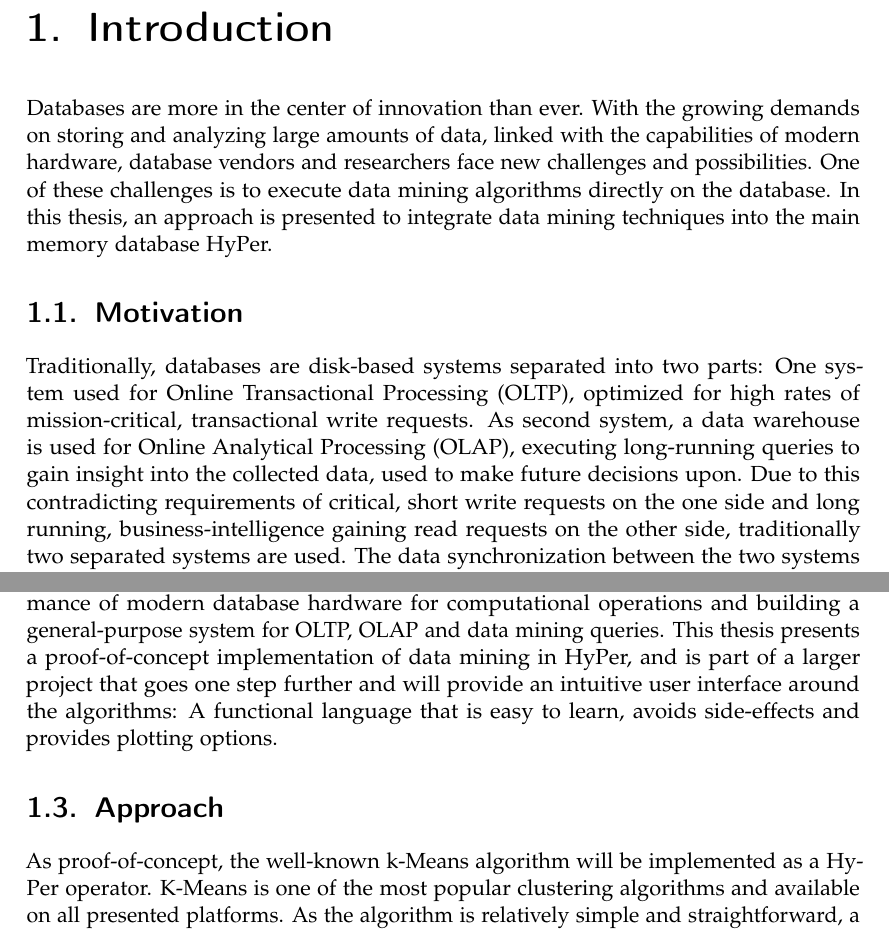
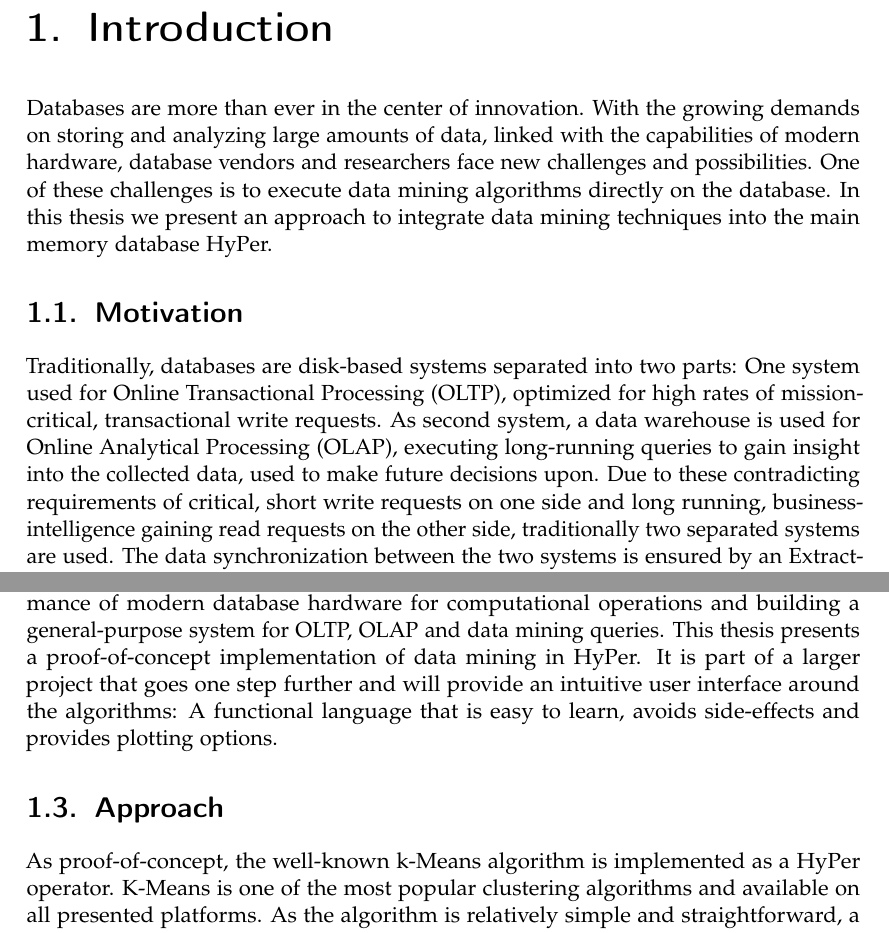
Before and after one commit to markap/Master-Thesis, a LaTeX thesis (main.tex, which reads chapters/introduction.tex): two parts of pages 6 and 8 of 73, joined at a grey line, cut so that both start at the same text. Compiled offline with pdfLaTeX; a LaTeX package or settings file that is missing is left out.

Commit message:
update introduction: alba changes

```diff
--- a/chapters/introduction.tex
+++ b/chapters/introduction.tex
@@ -1,8 +1,8 @@
 \chapter{Introduction}\label{chapter:introduction}
 
-Databases are more in the center of innovation than ever. With the growing demands on storing and analyzing large amounts of data, linked with the capabilities of modern hardware, database vendors and researchers face new challenges and possibilities. One of these challenges is to execute data mining algorithms directly on the database. In this thesis, an approach is presented to integrate data mining techniques into the main memory database HyPer.
+Databases are more than ever in the center of innovation. With the growing demands on storing and analyzing large amounts of data, linked with the capabilities of modern hardware, database vendors and researchers face new challenges and possibilities. One of these challenges is to execute data mining algorithms directly on the database. In this thesis we present an approach to integrate data mining techniques into the main memory database HyPer.
 
 \section{Motivation}
 
-Traditionally, databases are disk-based systems separated into two parts: One system used for Online Transactional Processing (OLTP), optimized for high rates of mission-critical, transactional write requests. As second system, a data warehouse is used for Online Analytical Processing (OLAP), executing long-running queries to gain insight into the  collected data, used to make future decisions upon. Due to this contradicting requirements of critical, short write requests on the one side and long running, business-intelligence gaining read requests on the other side, traditionally two separated systems are used. The data synchronization between the two systems is ensured by an Extract-Transform-Load (ETL) process: Data is extracted from the OLTP system, transformed and loaded into the OLAP system. Since this process implicates heavy load on the database, it is usually done periodically, e.g. once a night. Obviously, this architecture reveals several drawbacks, like stale data, redundancy and the maintenance cost of two systems.
+Traditionally, databases are disk-based systems separated into two parts: One system used for Online Transactional Processing (OLTP), optimized for high rates of mission-critical, transactional write requests. As second system, a data warehouse is used for Online Analytical Processing (OLAP), executing long-running queries to gain insight into the  collected data, used to make future decisions upon. Due to these contradicting requirements of critical, short write requests on one side and long running, business-intelligence gaining read requests on the other side, traditionally two separated systems are used. The data synchronization between the two systems is ensured by an Extract-Transform-Load (ETL) process: Data is extracted from the OLTP system, transformed and loaded into the OLAP system. Since this process implicates heavy load on the database, it is usually done periodically, e.g. once a night. Obviously, this architecture reveals several drawbacks, like stale data, redundancy and the maintenance cost of two systems.
 \\
@@ -21,11 +21,11 @@ While all of the presented environments are frequently used by data scientists,
 \\
 However, for complex algorithms SQL operators have to be combined with high-level constructs, often resulting in bad performance. Therefore, database vendors such as Oracle and SAP are going one step further and providing their databases with more and more statistical and data mining functionalities using the existing SQL syntax and graphical user interfaces~\parencite{oracle}~\parencite{pal}. This leads to several advantages: A database system provides already efficient data storage and access, therefore data mining algorithms implemented on the database can benefit from these data structures. Besides, databases are optimized for modern hardware, e.g. multi core processors and cache hierarchies, which makes them presumably faster than platform-independent tools. Furthermore, data mining algorithms can profit from database features such as parallelization, scalability, recovery and backup facilities as well as from the query language SQL. SQL itself comes already with useful algorithms for data analysis such as selection, sorting and aggregation. Therefore an extension of the query language to integrate other algorithms for data mining would feel very natural to the data scientist.
 \\
-Regarding those advantages our research goal is to extend HyPer by data mining functionalities that can be executed directly on the database, exploiting the performance of modern database hardware for computational operations and building a general-purpose system for OLTP, OLAP and data mining queries. This thesis presents a proof-of-concept implementation of data mining in HyPer, and is part of a larger project that goes one step further and will provide an intuitive user interface around the algorithms: A functional language that is easy to learn, avoids side-effects and provides plotting options.
+Regarding those advantages our research goal is to extend HyPer by data mining functionalities that can be executed directly on the database, exploiting the performance of modern database hardware for computational operations and building a general-purpose system for OLTP, OLAP and data mining queries. This thesis presents a proof-of-concept implementation of data mining in HyPer. It is part of a larger project that goes one step further and will provide an intuitive user interface around the algorithms: A functional language that is easy to learn, avoids side-effects and provides plotting options.
 
 
 \section{Approach}
-As proof-of-concept, the well-known k-Means algorithm will be implemented as a HyPer operator. K-Means is one of the most popular  clustering algorithms and available on all presented platforms. As the algorithm is relatively simple and straightforward, a good comparability between different tools and their performance is given. Since most data mining algorithms are non-deterministic, the time per iteration will be used as the main performance criterion. An implementation of k-Means will demonstrate the possibilities of implementing and running data mining algorithms on HyPer.
+As proof-of-concept, the well-known k-Means algorithm is implemented as a HyPer operator. K-Means is one of the most popular  clustering algorithms and available on all presented platforms. As the algorithm is relatively simple and straightforward, a good comparability between different tools and their performance is given. Since most data mining algorithms are non-deterministic, the time per iteration will be used as the main performance criterion. An implementation of k-Means will demonstrate the possibilities of implementing and running data mining algorithms on HyPer.
 \\
 HyPer provides a programming model for the implementation of operators by combining pre-compiled C++ code with dynamically generated LLVM code. Yet, the programmer has a lot of freedom in implementing complex data mining operators. This work compares different implementation aspects of the k-Means algorithm and aims to detect best practices, patterns and building blocks for the implementation of further algorithms.
 \\
```
Also changed, not shown: pages/acknowledgements.tex (+1 -2 lines), chapters/introduction.tex (2 more changed lines), 1 other file.
